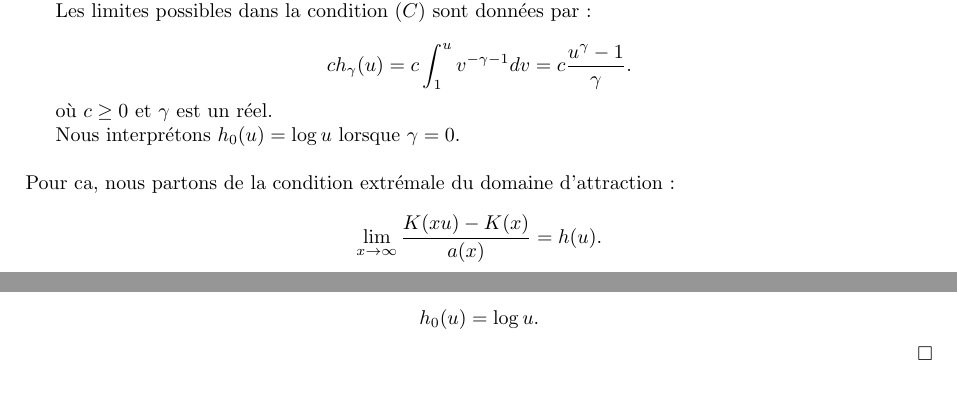
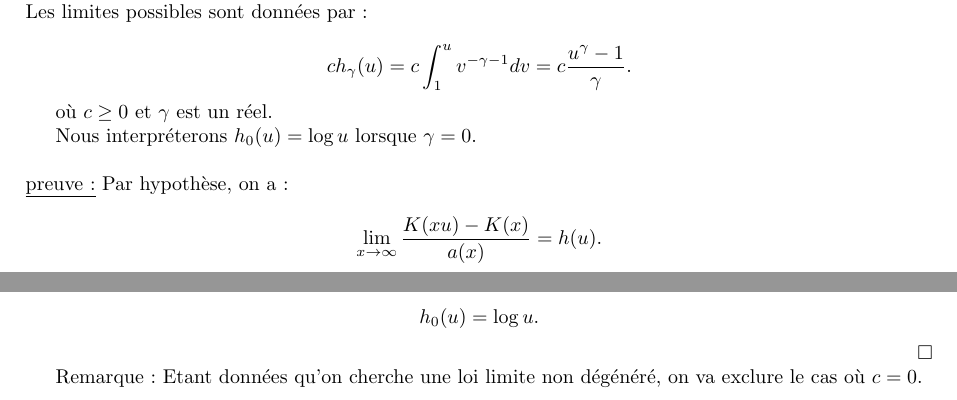
Before and after one commit to DamienMariac/HAX817X-Projet, a LaTeX document (text.tex): two parts of page 3 of 3, joined at a grey line, cut so that both start at the same text. Compiled offline with pdfLaTeX.

Commit message:
modif demo

```diff
--- a/text.tex
+++ b/text.tex
@@ -88,8 +88,11 @@ Or, on a $\lim_{n \to \infty} ( 1 - \frac{v}{n})^{n-1} = e^{-v}$ , et on a $\lim
 On trouve ici une bonne valeur pour $b_n = K(n)$ (pas bien compris pourquoi).
 \\
 On obtient alors une condition, il faut qu'il existe une fonction $a$ tel que $\lim_{x \to \infty} \frac{K(\frac{x}{v}) - K(x)}{a(x)}$ converge (vers une fonction $h(n)$).
-
-Les limites possibles dans la condition \( (C) \) sont données par :
+\\
+\\
+\textbf{Demontrons alors que :}
+\\
+Les limites possibles sont données par :
 
 \[
 ch_\gamma (u) = c \int_1^u v^{-\gamma - 1} dv = c \frac{u^\gamma - 1}{\gamma}.
@@ -97,11 +100,12 @@ ch_\gamma (u) = c \int_1^u v^{-\gamma - 1} dv = c \frac{u^\gamma - 1}{\gamma}.
 
 où \( c \geq 0 \) et \( \gamma \) est un réel.
 
-Nous interprétons \( h_0 (u) = \log u \) lorsque \( \gamma = 0 \).
+Nous interpréterons \( h_0 (u) = \log u \) lorsque \( \gamma = 0 \).
 \\
 \\
-Pour ca, nous partons de la condition extrémale du domaine d’attraction :
-
+\underline{preuve:}
+Par hypothèse, on a :
+\\
 \[
 \lim_{x \to \infty} \frac{K(xu) - K(x)}{a(x)} = h (u).
 \]
@@ -162,4 +166,6 @@ h_0 (u) = \log u.
 
 \hfill\(\square\)
 
+Remarque : Etant données qu'on cherche une loi limite non dégénéré, on va exclure le cas où $c = 0$.
+
 \end{document}
```
Also changed, not shown: text.pdf, 3 other files.
